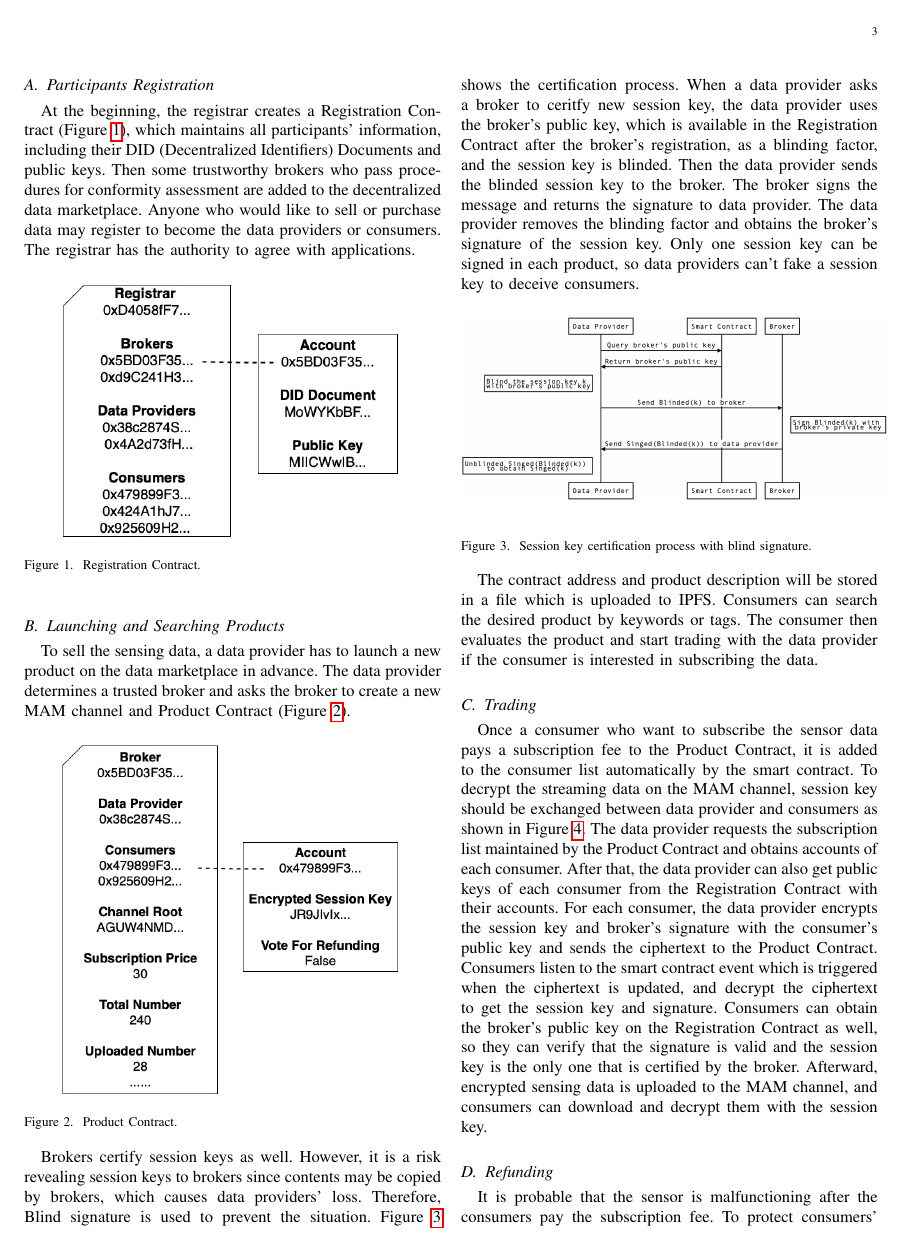
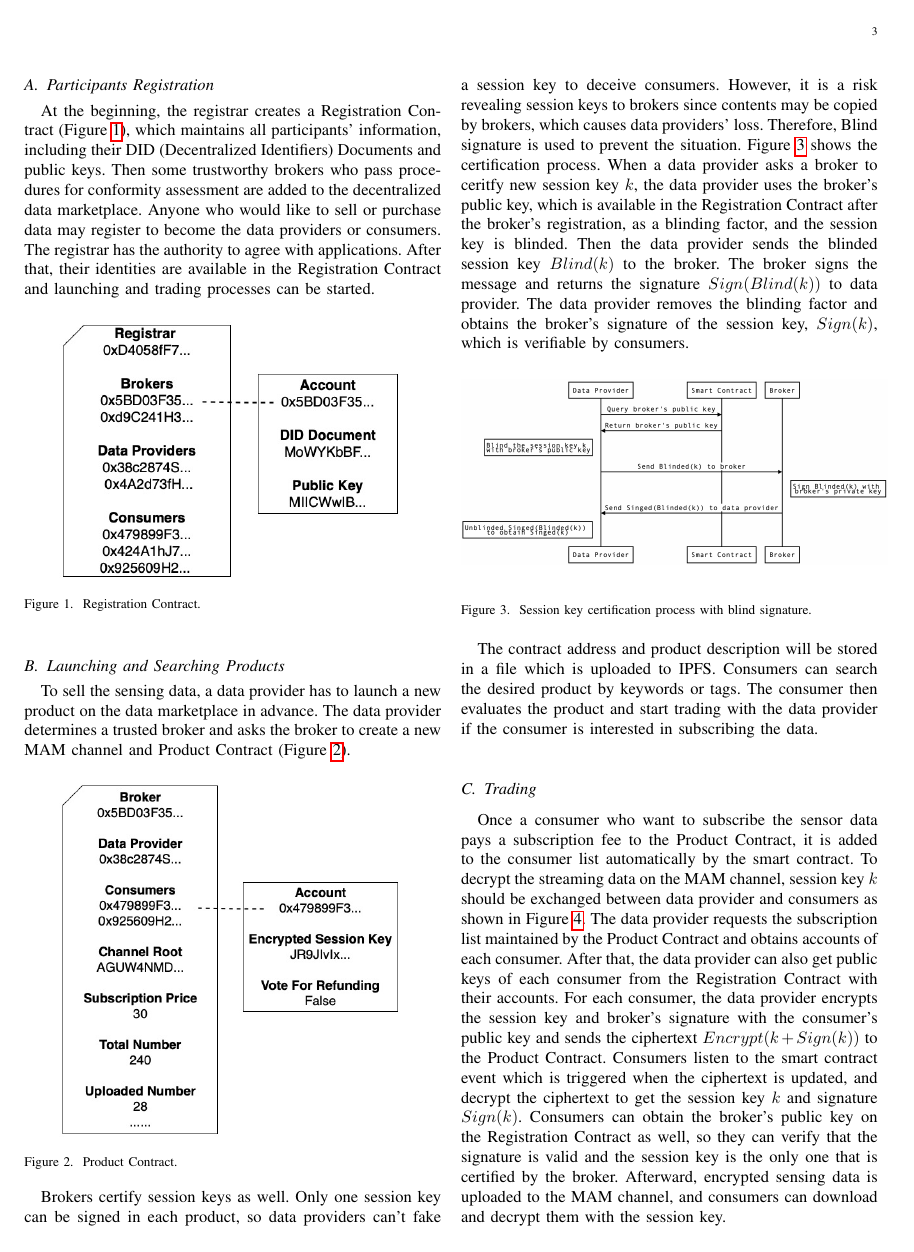
Before and after one commit to jkrvivian/ECICE2019, a LaTeX paper (paper.tex): page 3 of 4. Compiled offline with pdfLaTeX; a missing font is replaced by an installed copy or a similar font; a LaTeX package or settings file that is missing is left out.

Commit message:
Edit Trading Model

```diff
--- a/paper.tex
+++ b/paper.tex
@@ -108,7 +108,7 @@ Blind signature\cite{blindSig} is a form of digital signature where the message
 In the following, we describe the data trading process in detail. To participate a data marketplace, data providers and consumers have to register first. Then data provider can launch its product on the marketplace. Once a product is launched, it is searchable and could be traded afterward. The whole trading and refunding process is defined in smart contracts which are easily traceable and irreversible.
 
 \subsection{Participants Registration}
-At the beginning, the registrar creates a Registration Contract (Figure \ref{fig:registration_contract}), which maintains all participants' information, including their DID (Decentralized Identifiers) Documents and public keys. Then some trustworthy brokers who pass procedures for conformity assessment are added to the decentralized data marketplace. Anyone who would like to sell or purchase data may register to become the data providers or consumers. The registrar has the authority to agree with applications.
+At the beginning, the registrar creates a Registration Contract (Figure \ref{fig:registration_contract}), which maintains all participants' information, including their DID (Decentralized Identifiers) Documents and public keys. Then some trustworthy brokers who pass procedures for conformity assessment are added to the decentralized data marketplace. Anyone who would like to sell or purchase data may register to become the data providers or consumers. The registrar has the authority to agree with applications. After that, their identities are available in the Registration Contract and launching and trading processes can be started.
 
 \begin{figure}[h]
 	\centering
@@ -127,7 +127,7 @@ To sell the sensing data, a data provider has to launch a new product on the dat
 \label{fig:product_contract}
 \end{figure}
 
-Brokers certify session keys as well. However, it is a risk revealing session keys to brokers since contents may be copied by brokers, which causes data providers' loss. Therefore, Blind signature is used to prevent the situation. Figure \ref{fig:key_certification} shows the certification process. When a data provider asks a broker to ceritfy new session key, the data provider uses the broker's public key, which is available in the Registration Contract after the broker's registration, as a blinding factor, and the session key is blinded. Then the data provider sends the blinded session key to the broker. The broker signs the message and returns the signature to data provider. The data provider removes the blinding factor and obtains the broker's signature of the session key. Only one session key can be signed in each product, so data providers can't fake a session key to deceive consumers.
+Brokers certify session keys as well. Only one session key can be signed in each product, so data providers can't fake a session key to deceive consumers. However, it is a risk revealing session keys to brokers since contents may be copied by brokers, which causes data providers' loss. Therefore, Blind signature is used to prevent the situation. Figure \ref{fig:key_certification} shows the certification process. When a data provider asks a broker to ceritfy new session key $k$, the data provider uses the broker's public key, which is available in the Registration Contract after the broker's registration, as a blinding factor, and the session key is blinded. Then the data provider sends the blinded session key $Blind(k)$ to the broker. The broker signs the message and returns the signature $Sign(Blind(k))$ to data provider. The data provider removes the blinding factor and obtains the broker's signature of the session key, $Sign(k)$, which is verifiable by consumers.
 
 \begin{figure}[h]
 	\centering
@@ -139,7 +139,7 @@ Brokers certify session keys as well. However, it is a risk revealing session ke
 The contract address and product description will be stored in a file which is uploaded to IPFS. Consumers can search the desired product by keywords or tags. The consumer then evaluates the product and start trading with the data provider if the consumer is interested in subscribing the data.
 
 \subsection{Trading}
-Once a consumer who want to subscribe the sensor data pays a subscription fee to the Product Contract, it is added to the consumer list automatically by the smart contract. To decrypt the streaming data on the MAM channel, session key should be exchanged between data provider and consumers as shown in Figure \ref{fig:key_exchange}. The data provider requests the subscription list maintained by the Product Contract and obtains accounts of each consumer. After that, the data provider can also get public keys of each consumer from the Registration Contract with their accounts. For each consumer, the data provider encrypts the session key and broker's signature with the consumer's public key and sends the ciphertext to the Product Contract. Consumers listen to the smart contract event which is triggered when the ciphertext is updated, and decrypt the ciphertext to get the session key and signature. Consumers can obtain the broker's public key on the Registration Contract as well, so they can verify that the signature is valid and the session key is the only one that is certified by the broker. Afterward, encrypted sensing data is uploaded to the MAM channel, and consumers can download and decrypt them with the session key.
+Once a consumer who want to subscribe the sensor data pays a subscription fee to the Product Contract, it is added to the consumer list automatically by the smart contract. To decrypt the streaming data on the MAM channel, session key $k$ should be exchanged between data provider and consumers as shown in Figure \ref{fig:key_exchange}. The data provider requests the subscription list maintained by the Product Contract and obtains accounts of each consumer. After that, the data provider can also get public keys of each consumer from the Registration Contract with their accounts. For each consumer, the data provider encrypts the session key and broker's signature with the consumer's public key and sends the ciphertext $Encrypt(k + Sign(k))$ to the Product Contract. Consumers listen to the smart contract event which is triggered when the ciphertext is updated, and decrypt the ciphertext to get the session key $k$ and signature $Sign(k)$. Consumers can obtain the broker's public key on the Registration Contract as well, so they can verify that the signature is valid and the session key is the only one that is certified by the broker. Afterward, encrypted sensing data is uploaded to the MAM channel, and consumers can download and decrypt them with the session key.
 
 \begin{figure}[h]
 	\centering
```
Also changed, not shown: paper.tex (2 more changed lines).
